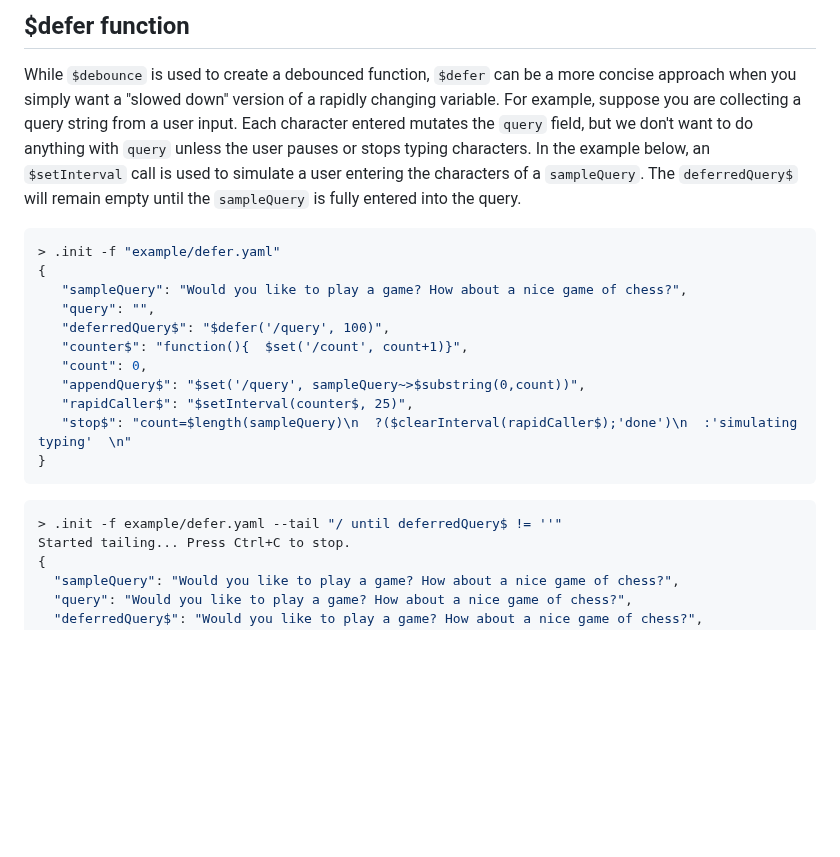
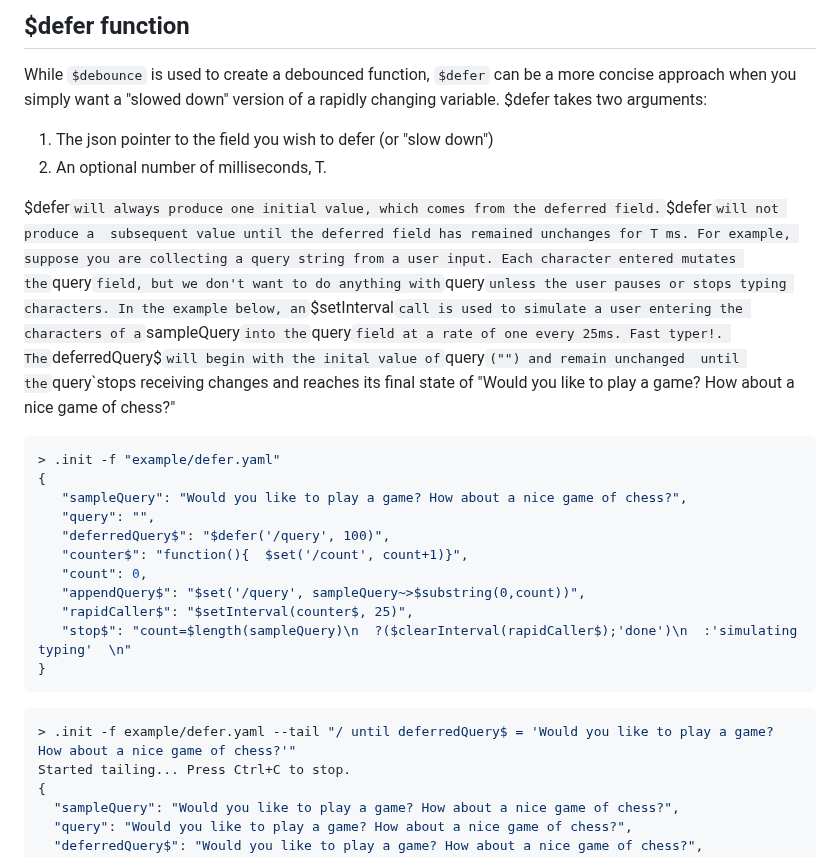
Before and after one commit to cisco-open/stated, a Markdown page: README.md, the part around the change. GitHub-like rendering; blank space fills up the shorter version.

Commit message:
README++

````diff
--- a/README.md
+++ b/README.md
@@ -1795,11 +1795,17 @@ Started tailing... Press Ctrl+C to stop.
 ```
 ## $defer function
 While `$debounce` is used to create a debounced function, `$defer` can be a more concise approach when you simply want a
-"slowed down" version of a rapidly changing variable. For example, suppose you are collecting a query string from a user
+"slowed down" version of a rapidly changing variable. $defer takes two arguments:
+1. The json pointer to the field you wish to defer (or "slow down")
+2. An optional number of milliseconds, T.
+
+$defer` will always produce one initial value, which comes from the deferred field. `$defer` will not produce a
+subsequent value until the deferred field has remained unchanges for T ms.
+For example, suppose you are collecting a query string from a user
 input. Each character entered mutates the `query` field, but we don't want to do anything with `query` unless the user
 pauses or stops typing characters. In the example below, an `$setInterval` call is used to simulate a user entering
-the characters of a `sampleQuery`. The `deferredQuery$` will remain empty until the `sampleQuery` is fully entered into
-the query.
+the characters of a `sampleQuery` into the `query` field at a rate of one every 25ms. Fast typer!. The `deferredQuery$` will begin with the inital value of `query` ("") and remain unchanged
+until the `query`stops receiving changes and reaches its final state of "Would you like to play a game? How about a nice game of chess?"
 ```json
 > .init -f "example/defer.yaml"
 {
@@ -1814,7 +1820,7 @@ the query.
 }
 ```
 ```json ["data.deferredQuery$ = data.sampleQuery"]
-> .init -f example/defer.yaml --tail "/ until deferredQuery$ != ''"
+> .init -f example/defer.yaml --tail "/ until deferredQuery$ = 'Would you like to play a game? How about a nice game of chess?'"
 Started tailing... Press Ctrl+C to stop.
 {
   "sampleQuery": "Would you like to play a game? How about a nice game of chess?",
````
